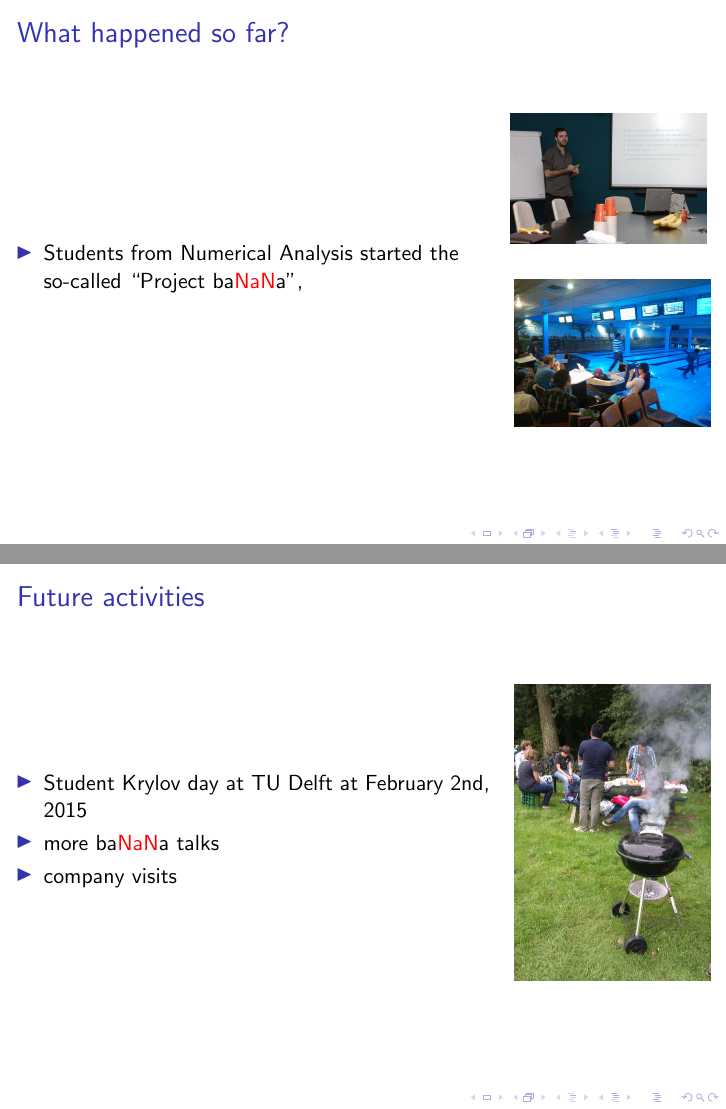
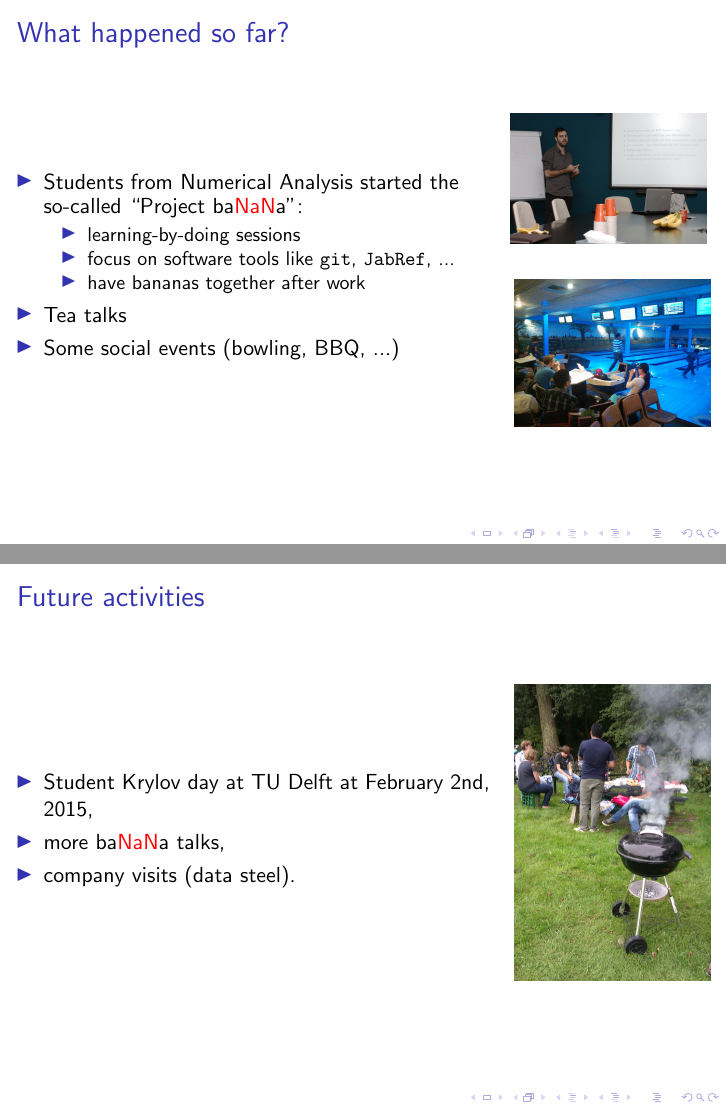
Before and after one commit to sscdelft/kickoff_talk, LaTeX slides (kickoff_ssc.tex): pages 5 and 6 of 8, joined at a grey line. Compiled offline with pdfLaTeX; a LaTeX package or settings file that is missing is left out.

Commit message:
first draft complete

```diff
--- a/kickoff_ssc.tex
+++ b/kickoff_ssc.tex
@@ -73,9 +73,15 @@
 \begin{columns}
  \begin{column}{0.8\textwidth}
  \begin{itemize}
-  \item Students from Numerical Analysis started the so-called ``Project ba{\color{red}NaN}a'',
+  \item Students from Numerical Analysis started the so-called ``Project ba{\color{red}NaN}a'':
+  \begin{itemize}
+  \item learning-by-doing sessions
+  \item focus on software tools like \texttt{git}, \texttt{JabRef}, ...
+  \item have bananas together after work
  \end{itemize}
-
+ \item Tea talks
+ \item Some social events (bowling, BBQ, ...)
+ \end{itemize}
  \end{column}
 
  \begin{column}{0.4\textwidth}
@@ -93,9 +99,9 @@
 \begin{columns}
  \begin{column}{0.8\textwidth}
  \begin{itemize}
-  \item Student Krylov day at TU Delft at February 2nd, 2015
-  \item more ba{\color{red}NaN}a talks
-  \item company visits
+  \item Student Krylov day at TU Delft at February 2nd, 2015,
+  \item more ba{\color{red}NaN}a talks,
+  \item company visits (data steel).
  \end{itemize}
 
  \end{column}
```
Also changed, not shown: kickoff_ssc.tex (4 more changed lines).
